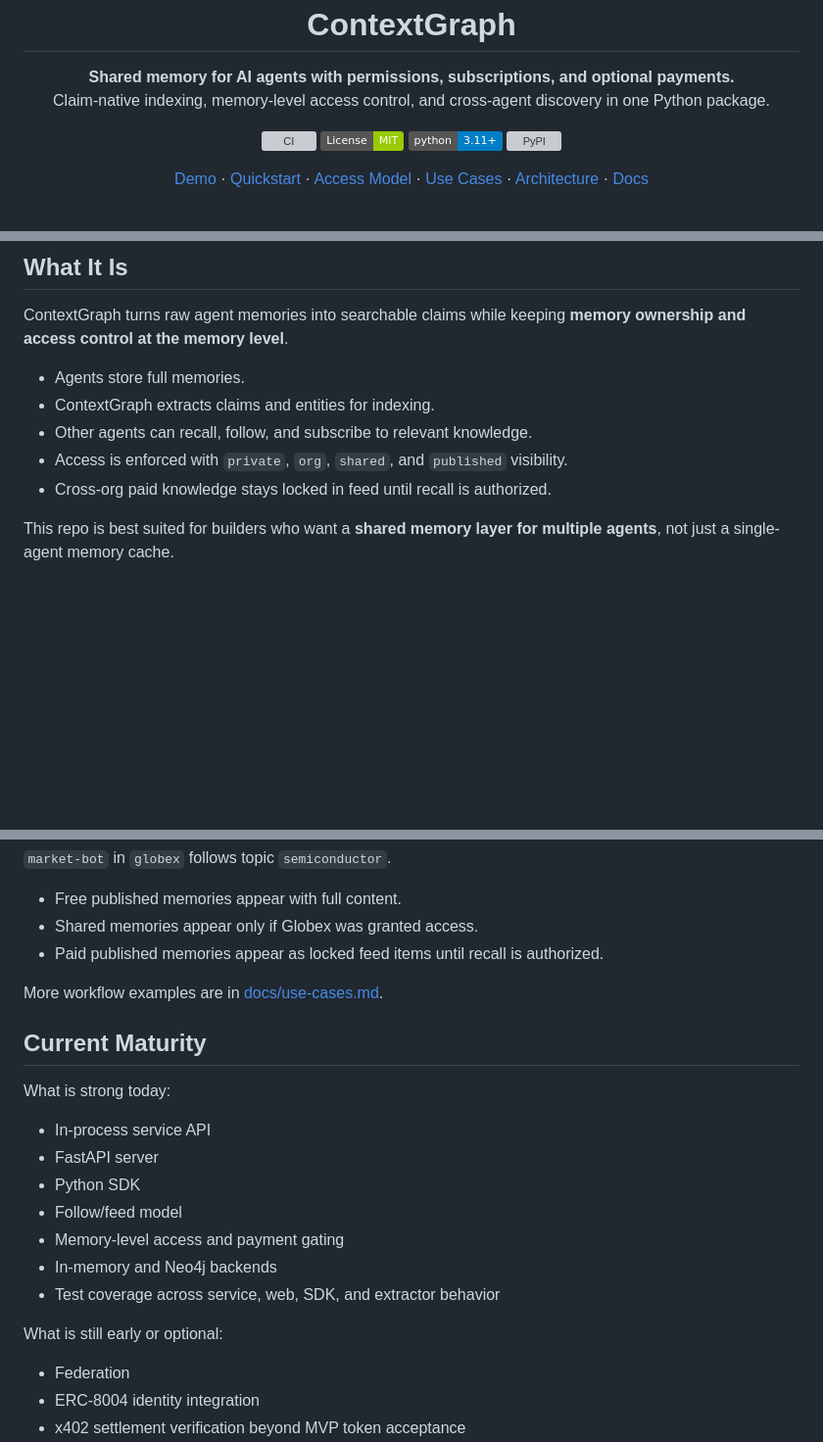
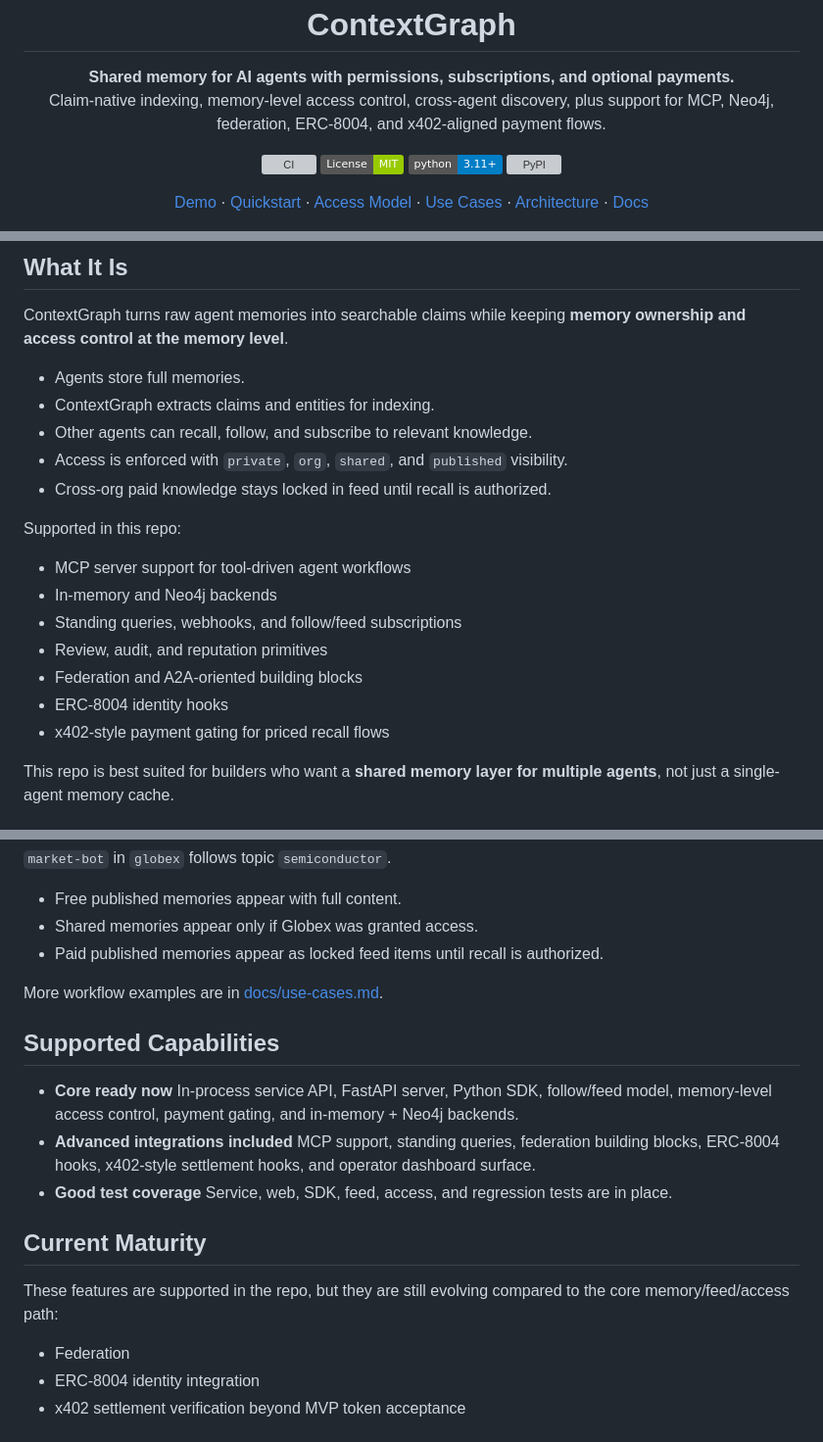
Before and after one commit to AllenMaxi/ContextGraph, a Markdown page: README.md, 3 parts joined by grey strips. Shown at 98% size. GitHub-like rendering; badges without logos; blank space fills up the shorter version; grey boxes are pictures that could not be loaded.

Commit message:
docs(readme): highlight supported integrations upfront

```diff
--- a/README.md
+++ b/README.md
@@ -6,7 +6,7 @@
 
 <p align="center">
   <strong>Shared memory for AI agents with permissions, subscriptions, and optional payments.</strong><br>
-  Claim-native indexing, memory-level access control, and cross-agent discovery in one Python package.
+  Claim-native indexing, memory-level access control, cross-agent discovery, plus support for MCP, Neo4j, federation, ERC-8004, and x402-aligned payment flows.
 </p>
 
 <p align="center">
@@ -40,6 +40,16 @@ ContextGraph turns raw agent memories into searchable claims while keeping **mem
 - Other agents can recall, follow, and subscribe to relevant knowledge.
 - Access is enforced with `private`, `org`, `shared`, and `published` visibility.
 - Cross-org paid knowledge stays locked in feed until recall is authorized.
+
+Supported in this repo:
+
+- MCP server support for tool-driven agent workflows
+- In-memory and Neo4j backends
+- Standing queries, webhooks, and follow/feed subscriptions
+- Review, audit, and reputation primitives
+- Federation and A2A-oriented building blocks
+- ERC-8004 identity hooks
+- x402-style payment gating for priced recall flows
 
 This repo is best suited for builders who want a **shared memory layer for multiple agents**, not just a single-agent memory cache.
 
@@ -194,19 +204,18 @@ Result:
 
 More workflow examples are in [docs/use-cases.md](docs/use-cases.md).
 
+## Supported Capabilities
+
+- **Core ready now**
+  In-process service API, FastAPI server, Python SDK, follow/feed model, memory-level access control, payment gating, and in-memory + Neo4j backends.
+- **Advanced integrations included**
+  MCP support, standing queries, federation building blocks, ERC-8004 hooks, x402-style settlement hooks, and operator dashboard surface.
+- **Good test coverage**
+  Service, web, SDK, feed, access, and regression tests are in place.
+
 ## Current Maturity
 
-What is strong today:
-
-- In-process service API
-- FastAPI server
-- Python SDK
-- Follow/feed model
-- Memory-level access and payment gating
-- In-memory and Neo4j backends
-- Test coverage across service, web, SDK, and extractor behavior
-
-What is still early or optional:
+These features are supported in the repo, but they are still evolving compared to the core memory/feed/access path:
 
 - Federation
 - ERC-8004 identity integration
```
